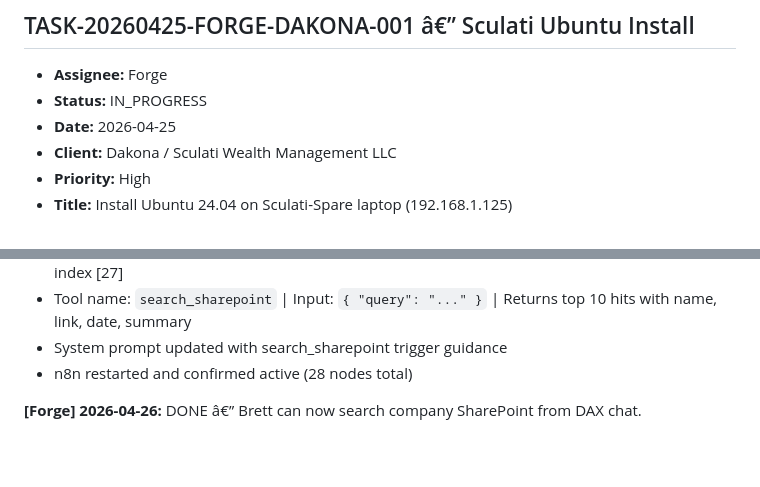
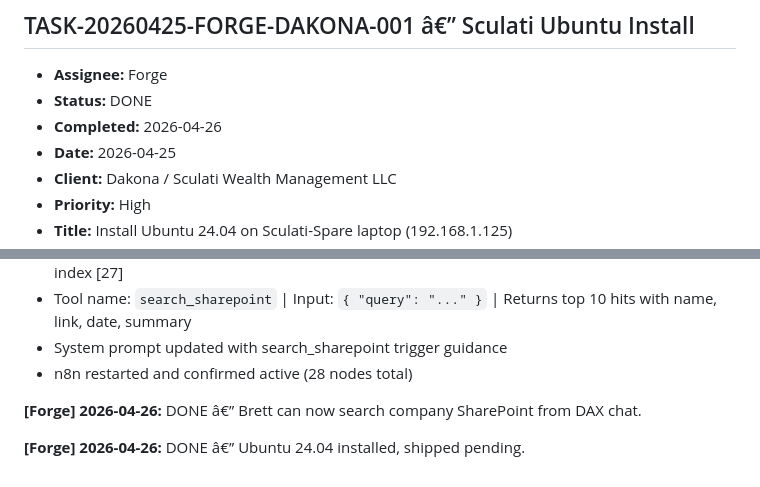
Before and after one commit to scubarichard/mission-control, a Markdown page: TASK_QUEUE.md, 2 parts joined by grey strips. Drawn GitHub-style; blank space fills up the shorter version.

Commit message:
[Forge] DAKONA-001 DONE: Sculati Ubuntu install complete

```diff
--- a/TASK_QUEUE.md
+++ b/TASK_QUEUE.md
@@ -3106,7 +3106,8 @@ Unblock: grant the signed-in principal (oid `054b275c-266e-405f-946b-595e1a44ce2
 
 ## TASK-20260425-FORGE-DAKONA-001 â€” Sculati Ubuntu Install
 - **Assignee:** Forge
-- **Status:** IN_PROGRESS
+- **Status:** DONE
+- **Completed:** 2026-04-26
 - **Date:** 2026-04-25
 - **Client:** Dakona / Sculati Wealth Management LLC
 - **Priority:** High
@@ -3263,3 +3264,5 @@ Add `search_sharepoint` tool to ICP DAX router so Brett can search company Share
 - n8n restarted and confirmed active (28 nodes total)
 
 **[Forge] 2026-04-26:** DONE â€” Brett can now search company SharePoint from DAX chat.
+
+**[Forge] 2026-04-26:** DONE â€” Ubuntu 24.04 installed, shipped pending.
```
